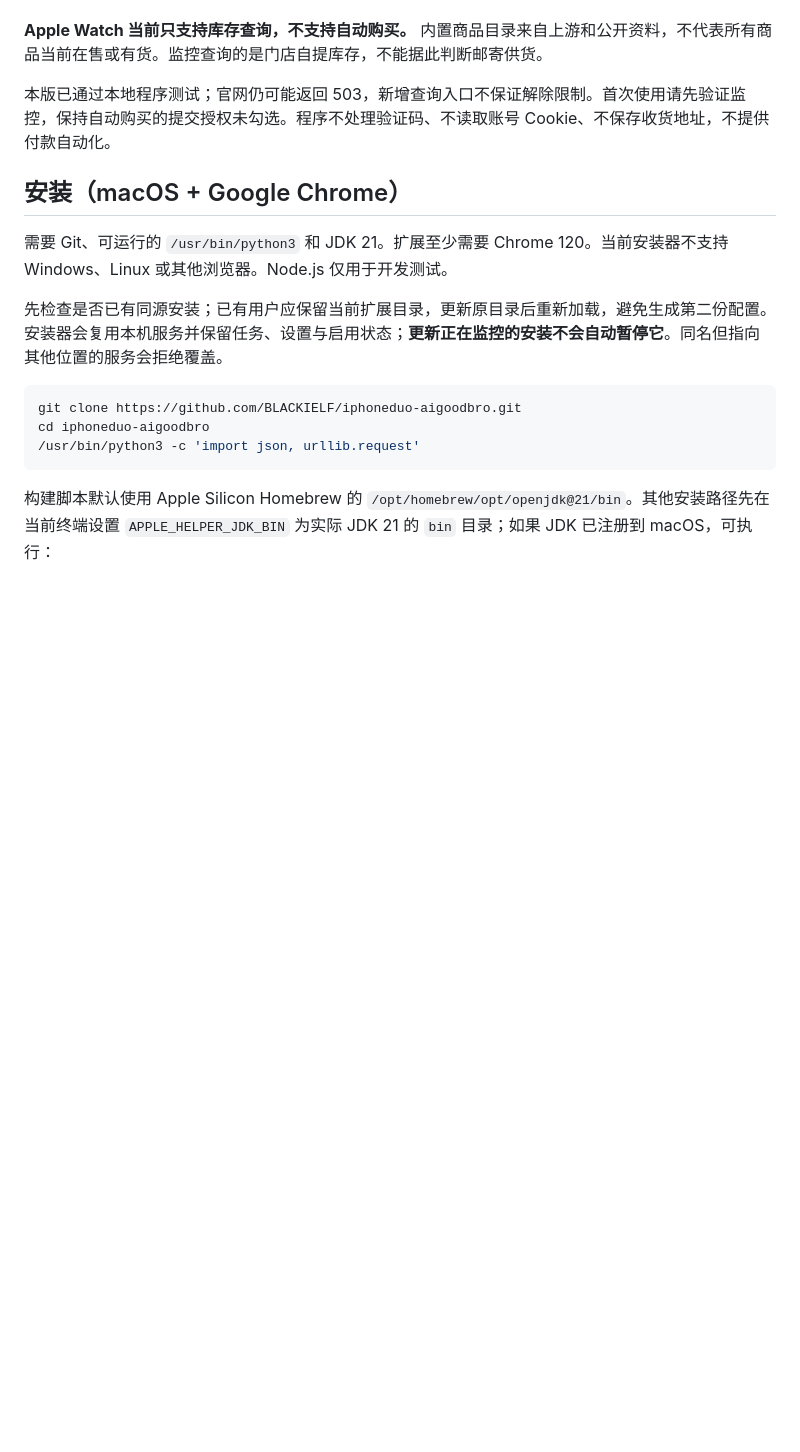
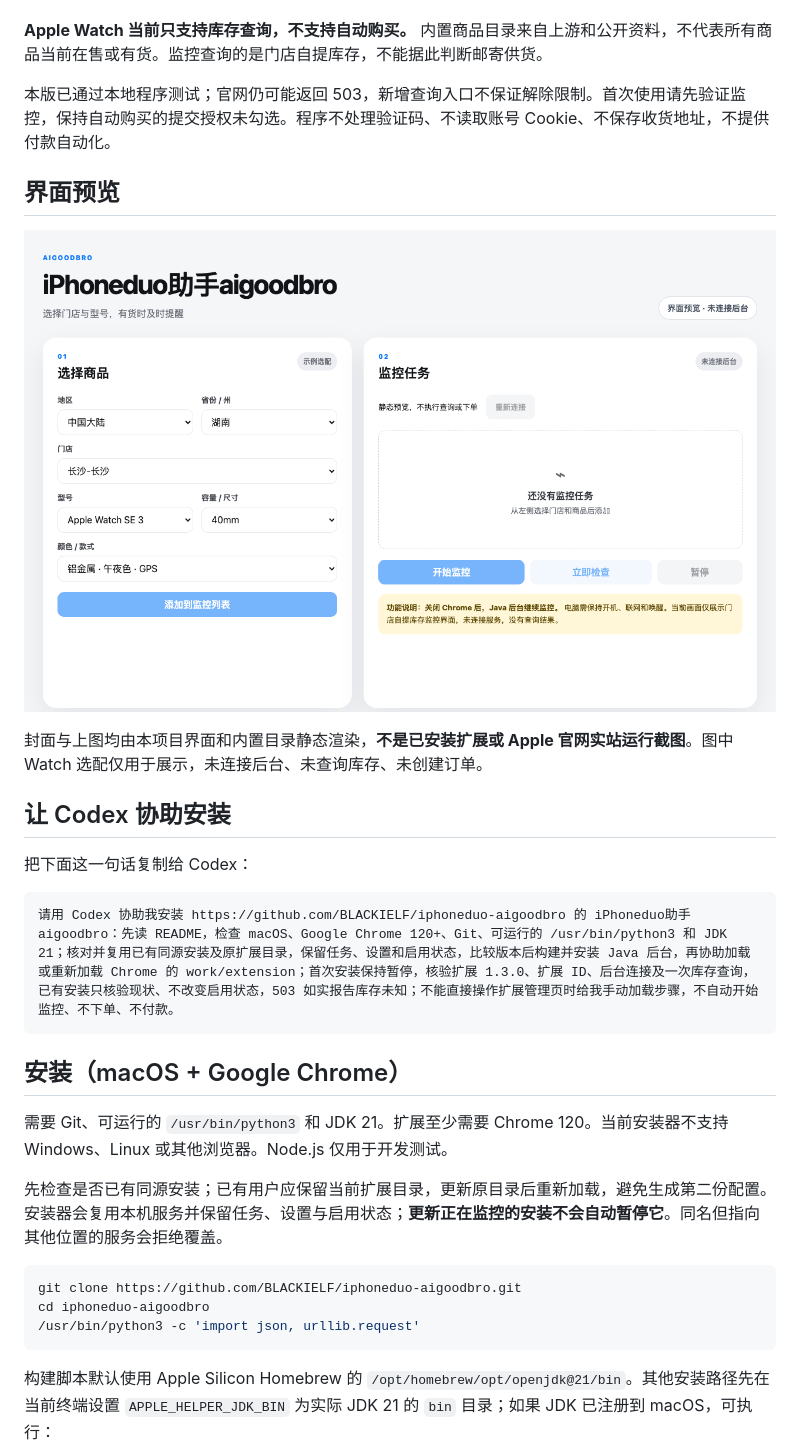
Before and after one commit to BLACKIELF/iphoneduo-aigoodbro, a Markdown page: README.md, the part around one of its changes. Rendered like a GitHub page; pictures changed too: docs/images/interface-preview-1016v7.png (added); blank space fills up the shorter version.

Commit message:
docs: add 1016v7 previews and Codex-assisted setup

````diff
--- a/README.md
+++ b/README.md
@@ -16,6 +20,20 @@
 **Apple Watch 当前只支持库存查询，不支持自动购买。** 内置商品目录来自上游和公开资料，不代表所有商品当前在售或有货。监控查询的是门店自提库存，不能据此判断邮寄供货。
 
 本版已通过本地程序测试；官网仍可能返回 503，新增查询入口不保证解除限制。首次使用请先验证监控，保持自动购买的提交授权未勾选。程序不处理验证码、不读取账号 Cookie、不保存收货地址，不提供付款自动化。
+
+## 界面预览
+
+![库存监控界面静态预览，未连接后台，没有查询结果](docs/images/interface-preview-1016v7.png)
+
+封面与上图均由本项目界面和内置目录静态渲染，**不是已安装扩展或 Apple 官网实站运行截图**。图中 Watch 选配仅用于展示，未连接后台、未查询库存、未创建订单。
+
+## 让 Codex 协助安装
+
+把下面这一句话复制给 Codex：
+
+```text
+请用 Codex 协助我安装 https://github.com/BLACKIELF/iphoneduo-aigoodbro 的 iPhoneduo助手aigoodbro：先读 README，检查 macOS、Google Chrome 120+、Git、可运行的 /usr/bin/python3 和 JDK 21；核对并复用已有同源安装及原扩展目录，保留任务、设置和启用状态，比较版本后构建并安装 Java 后台，再协助加载或重新加载 Chrome 的 work/extension；首次安装保持暂停，核验扩展 1.3.0、扩展 ID、后台连接及一次库存查询，已有安装只核验现状、不改变启用状态，503 如实报告库存未知；不能直接操作扩展管理页时给我手动加载步骤，不自动开始监控、不下单、不付款。
+```
 
 ## 安装（macOS + Google Chrome）
 
````
Also changed, not shown: other parts of README.md (+4 -0 lines), docs/images/cover-1016v7.png (added).
